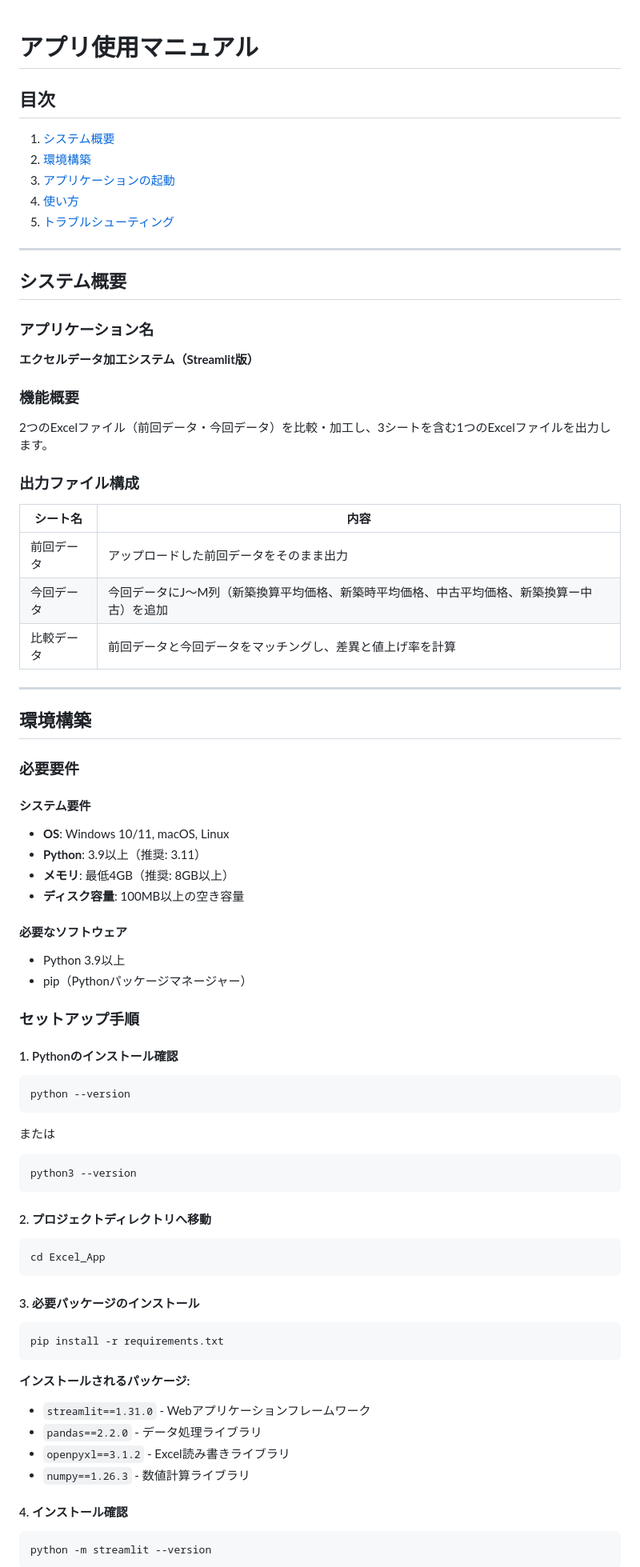
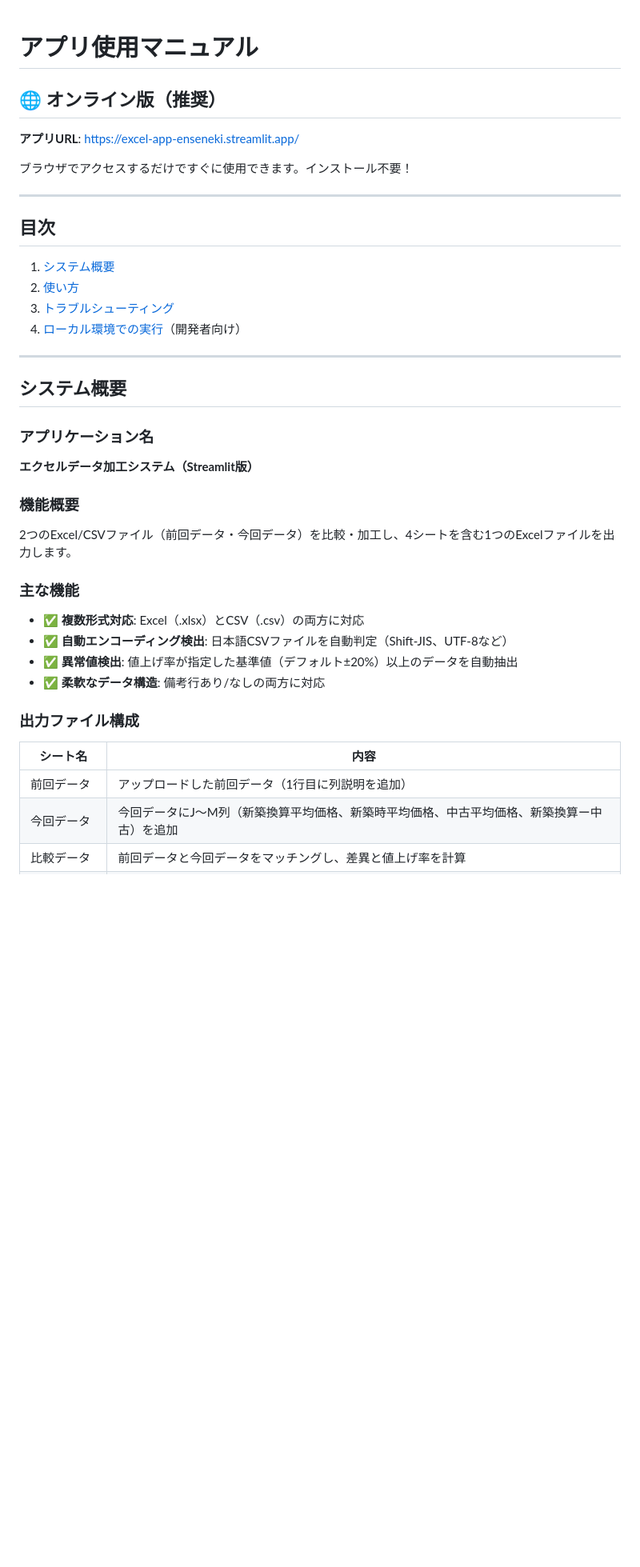
Before and after one commit to Takada-Styleact/excel-app, a Markdown page: docs/10_アプリ使用マニュアル.md, the part around one of its changes. Shown at 80% size. GitHub-like rendering; blank space fills up the shorter version.

````diff
--- a/docs/10_アプリ使用マニュアル.md
+++ b/docs/10_アプリ使用マニュアル.md
@@ -1,11 +1,18 @@
 # アプリ使用マニュアル
+
+## 🌐 オンライン版（推奨）
+
+**アプリURL**: https://excel-app-enseneki.streamlit.app/
+
+ブラウザでアクセスするだけですぐに使用できます。インストール不要！
+
+---
 
 ## 目次
 1. [システム概要](#システム概要)
-2. [環境構築](#環境構築)
-3. [アプリケーションの起動](#アプリケーションの起動)
-4. [使い方](#使い方)
-5. [トラブルシューティング](#トラブルシューティング)
+2. [使い方](#使い方)
+3. [トラブルシューティング](#トラブルシューティング)
+4. [ローカル環境での実行](#ローカル環境での実行)（開発者向け）
 
 ---
 
@@ -15,60 +22,17 @@
 **エクセルデータ加工システム（Streamlit版）**
 
 ### 機能概要
-2つのExcelファイル（前回データ・今回データ）を比較・加工し、3シートを含む1つのExcelファイルを出力します。
+2つのExcel/CSVファイル（前回データ・今回データ）を比較・加工し、4シートを含む1つのExcelファイルを出力します。
+
+### 主な機能
+- ✅ **複数形式対応**: Excel（.xlsx）とCSV（.csv）の両方に対応
+- ✅ **自動エンコーディング検出**: 日本語CSVファイルを自動判定（Shift-JIS、UTF-8など）
+- ✅ **異常値検出**: 値上げ率が指定した基準値（デフォルト±20%）以上のデータを自動抽出
+- ✅ **柔軟なデータ構造**: 備考行あり/なしの両方に対応
 
 ### 出力ファイル構成
 | シート名 | 内容 |
 |---------|------|
-| 前回データ | アップロードした前回データをそのまま出力 |
+| 前回データ | アップロードした前回データ（1行目に列説明を追加） |
 | 今回データ | 今回データにJ～M列（新築換算平均価格、新築時平均価格、中古平均価格、新築換算ー中古）を追加 |
 | 比較データ | 前回データと今回データをマッチングし、差異と値上げ率を計算 |
-
----
-
-## 環境構築
-
-### 必要要件
-
-#### システム要件
-- **OS**: Windows 10/11, macOS, Linux
-- **Python**: 3.9以上（推奨: 3.11）
-- **メモリ**: 最低4GB（推奨: 8GB以上）
-- **ディスク容量**: 100MB以上の空き容量
-
-#### 必要なソフトウェア
-- Python 3.9以上
-- pip（Pythonパッケージマネージャー）
-
-### セットアップ手順
-
-#### 1. Pythonのインストール確認
-```bash
-python --version
-```
-または
-```bash
-python3 --version
-```
-
-#### 2. プロジェクトディレクトリへ移動
-```bash
-cd Excel_App
-```
-
-#### 3. 必要パッケージのインストール
-```bash
-pip install -r requirements.txt
-```
-
-**インストールされるパッケージ:**
-- `streamlit==1.31.0` - Webアプリケーションフレームワーク
-- `pandas==2.2.0` - データ処理ライブラリ
-- `openpyxl==3.1.2` - Excel読み書きライブラリ
-- `numpy==1.26.3` - 数値計算ライブラリ
-
-#### 4. インストール確認
-```bash
-python -m streamlit --version
-```
-
````
Also changed, not shown: other parts of docs/10_アプリ使用マニュアル.md (+156 -68 lines).
